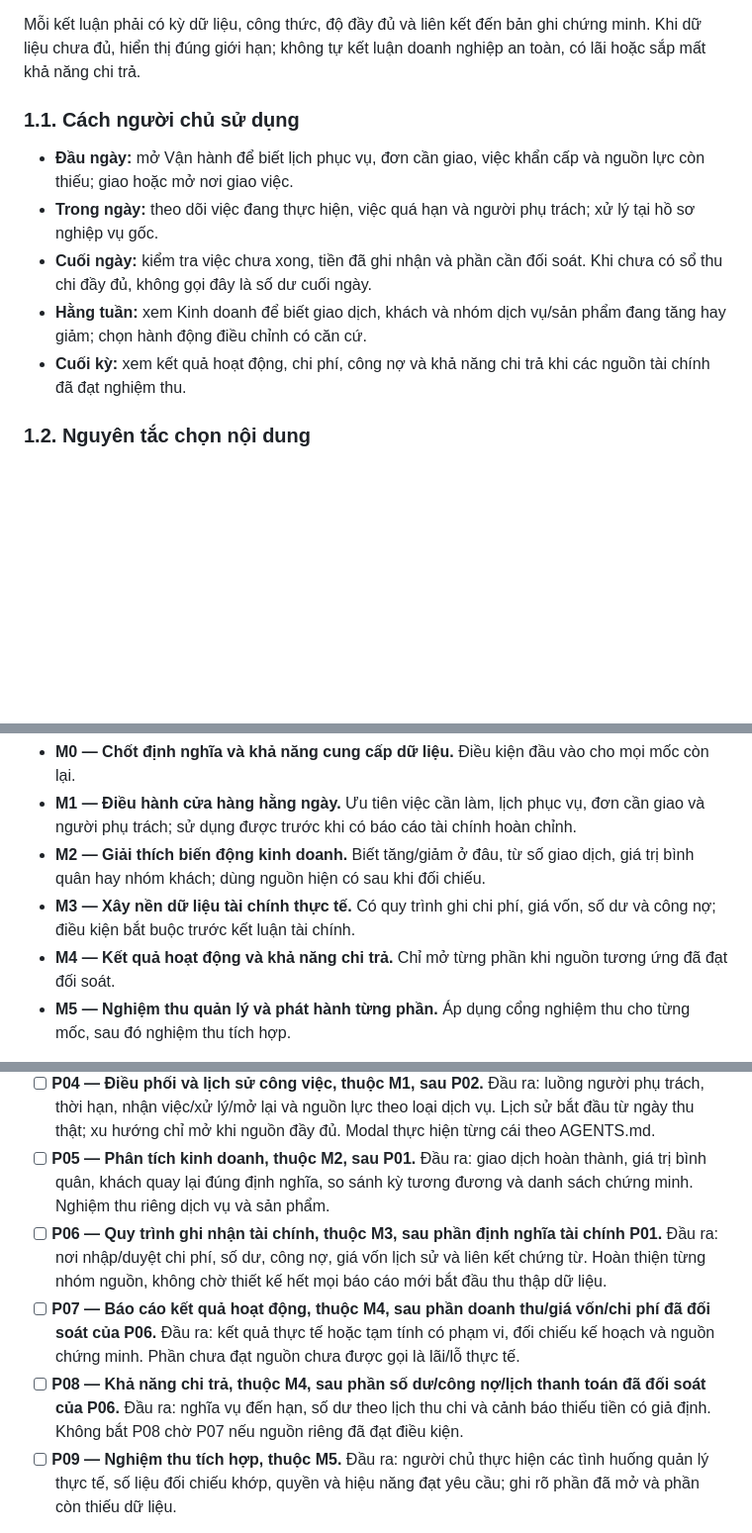
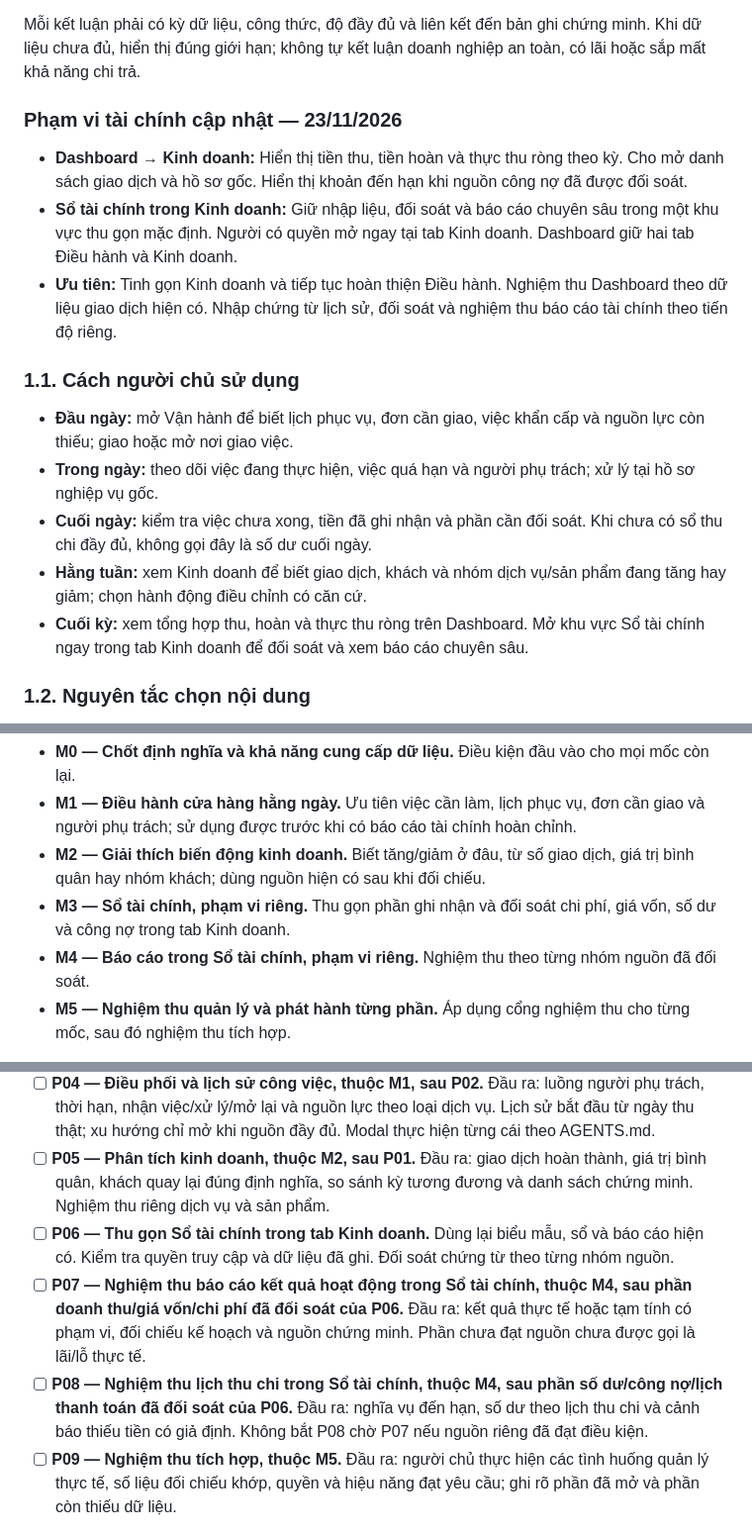
Before and after one commit to lleewyn/Pawpal, a Markdown page: docs/dashboard-development-plan.md, 3 parts joined by grey strips. Shown at 99% size. Drawn GitHub-style; blank space fills up the shorter version.

```diff
--- a/docs/dashboard-development-plan.md
+++ b/docs/dashboard-development-plan.md
@@ -18,13 +18,19 @@ Dashboard phải trả lời được năm câu hỏi:
 
 Mỗi kết luận phải có kỳ dữ liệu, công thức, độ đầy đủ và liên kết đến bản ghi chứng minh. Khi dữ liệu chưa đủ, hiển thị đúng giới hạn; không tự kết luận doanh nghiệp an toàn, có lãi hoặc sắp mất khả năng chi trả.
 
+### Phạm vi tài chính cập nhật — 23/11/2026
+
+- **Dashboard → Kinh doanh:** Hiển thị tiền thu, tiền hoàn và thực thu ròng theo kỳ. Cho mở danh sách giao dịch và hồ sơ gốc. Hiển thị khoản đến hạn khi nguồn công nợ đã được đối soát.
+- **Sổ tài chính trong Kinh doanh:** Giữ nhập liệu, đối soát và báo cáo chuyên sâu trong một khu vực thu gọn mặc định. Người có quyền mở ngay tại tab Kinh doanh. Dashboard giữ hai tab Điều hành và Kinh doanh.
+- **Ưu tiên:** Tinh gọn Kinh doanh và tiếp tục hoàn thiện Điều hành. Nghiệm thu Dashboard theo dữ liệu giao dịch hiện có. Nhập chứng từ lịch sử, đối soát và nghiệm thu báo cáo tài chính theo tiến độ riêng.
+
 ### 1.1. Cách người chủ sử dụng
 
 - **Đầu ngày:** mở Vận hành để biết lịch phục vụ, đơn cần giao, việc khẩn cấp và nguồn lực còn thiếu; giao hoặc mở nơi giao việc.
 - **Trong ngày:** theo dõi việc đang thực hiện, việc quá hạn và người phụ trách; xử lý tại hồ sơ nghiệp vụ gốc.
 - **Cuối ngày:** kiểm tra việc chưa xong, tiền đã ghi nhận và phần cần đối soát. Khi chưa có sổ thu chi đầy đủ, không gọi đây là số dư cuối ngày.
 - **Hằng tuần:** xem Kinh doanh để biết giao dịch, khách và nhóm dịch vụ/sản phẩm đang tăng hay giảm; chọn hành động điều chỉnh có căn cứ.
-- **Cuối kỳ:** xem kết quả hoạt động, chi phí, công nợ và khả năng chi trả khi các nguồn tài chính đã đạt nghiệm thu.
+- **Cuối kỳ:** xem tổng hợp thu, hoàn và thực thu ròng trên Dashboard. Mở khu vực Sổ tài chính ngay trong tab Kinh doanh để đối soát và xem báo cáo chuyên sâu.
 
 ### 1.2. Nguyên tắc chọn nội dung
 
@@ -69,8 +75,8 @@ Triển khai theo các mốc M0 đến M5. Mỗi mốc có đầu ra và điều
 - **M0 — Chốt định nghĩa và khả năng cung cấp dữ liệu.** Điều kiện đầu vào cho mọi mốc còn lại.
 - **M1 — Điều hành cửa hàng hằng ngày.** Ưu tiên việc cần làm, lịch phục vụ, đơn cần giao và người phụ trách; sử dụng được trước khi có báo cáo tài chính hoàn chỉnh.
 - **M2 — Giải thích biến động kinh doanh.** Biết tăng/giảm ở đâu, từ số giao dịch, giá trị bình quân hay nhóm khách; dùng nguồn hiện có sau khi đối chiếu.
-- **M3 — Xây nền dữ liệu tài chính thực tế.** Có quy trình ghi chi phí, giá vốn, số dư và công nợ; điều kiện bắt buộc trước kết luận tài chính.
-- **M4 — Kết quả hoạt động và khả năng chi trả.** Chỉ mở từng phần khi nguồn tương ứng đã đạt đối soát.
+- **M3 — Sổ tài chính, phạm vi riêng.** Thu gọn phần ghi nhận và đối soát chi phí, giá vốn, số dư và công nợ trong tab Kinh doanh.
+- **M4 — Báo cáo trong Sổ tài chính, phạm vi riêng.** Nghiệm thu theo từng nhóm nguồn đã đối soát.
 - **M5 — Nghiệm thu quản lý và phát hành từng phần.** Áp dụng cổng nghiệm thu cho từng mốc, sau đó nghiệm thu tích hợp.
 
 Những phần chưa nằm trong đợt đầu: dự báo bằng AI, kết luận tự động nguy cơ phá sản, thay thế hệ thống kế toán đầy đủ, thêm tab hoặc viết lại toàn bộ Admin.
@@ -327,9 +333,9 @@ Không thêm khối chỉ để lấp chỗ trống. Trạng thái trống là k
 - [ ] **P03 — Bản Vận hành sử dụng đầu tiên, thuộc M1, sau P02.** Đầu ra: tóm tắt, danh sách việc và nhịp phục vụ; kiểm tra mở hồ sơ, bộ lọc, nguồn lỗi một phần, desktop/điện thoại. Có thể nghiệm thu và sử dụng trước các gói sau.
 - [ ] **P04 — Điều phối và lịch sử công việc, thuộc M1, sau P02.** Đầu ra: luồng người phụ trách, thời hạn, nhận việc/xử lý/mở lại và nguồn lực theo loại dịch vụ. Lịch sử bắt đầu từ ngày thu thật; xu hướng chỉ mở khi nguồn đầy đủ. Modal thực hiện từng cái theo AGENTS.md.
 - [ ] **P05 — Phân tích kinh doanh, thuộc M2, sau P01.** Đầu ra: giao dịch hoàn thành, giá trị bình quân, khách quay lại đúng định nghĩa, so sánh kỳ tương đương và danh sách chứng minh. Nghiệm thu riêng dịch vụ và sản phẩm.
-- [ ] **P06 — Quy trình ghi nhận tài chính, thuộc M3, sau phần định nghĩa tài chính P01.** Đầu ra: nơi nhập/duyệt chi phí, số dư, công nợ, giá vốn lịch sử và liên kết chứng từ. Hoàn thiện từng nhóm nguồn, không chờ thiết kế hết mọi báo cáo mới bắt đầu thu thập dữ liệu.
-- [ ] **P07 — Báo cáo kết quả hoạt động, thuộc M4, sau phần doanh thu/giá vốn/chi phí đã đối soát của P06.** Đầu ra: kết quả thực tế hoặc tạm tính có phạm vi, đối chiếu kế hoạch và nguồn chứng minh. Phần chưa đạt nguồn chưa được gọi là lãi/lỗ thực tế.
-- [ ] **P08 — Khả năng chi trả, thuộc M4, sau phần số dư/công nợ/lịch thanh toán đã đối soát của P06.** Đầu ra: nghĩa vụ đến hạn, số dư theo lịch thu chi và cảnh báo thiếu tiền có giả định. Không bắt P08 chờ P07 nếu nguồn riêng đã đạt điều kiện.
+- [ ] **P06 — Thu gọn Sổ tài chính trong tab Kinh doanh.** Dùng lại biểu mẫu, sổ và báo cáo hiện có. Kiểm tra quyền truy cập và dữ liệu đã ghi. Đối soát chứng từ theo từng nhóm nguồn.
+- [ ] **P07 — Nghiệm thu báo cáo kết quả hoạt động trong Sổ tài chính, thuộc M4, sau phần doanh thu/giá vốn/chi phí đã đối soát của P06.** Đầu ra: kết quả thực tế hoặc tạm tính có phạm vi, đối chiếu kế hoạch và nguồn chứng minh. Phần chưa đạt nguồn chưa được gọi là lãi/lỗ thực tế.
+- [ ] **P08 — Nghiệm thu lịch thu chi trong Sổ tài chính, thuộc M4, sau phần số dư/công nợ/lịch thanh toán đã đối soát của P06.** Đầu ra: nghĩa vụ đến hạn, số dư theo lịch thu chi và cảnh báo thiếu tiền có giả định. Không bắt P08 chờ P07 nếu nguồn riêng đã đạt điều kiện.
 - [ ] **P09 — Nghiệm thu tích hợp, thuộc M5.** Đầu ra: người chủ thực hiện các tình huống quản lý thực tế, số liệu đối chiếu khớp, quyền và hiệu năng đạt yêu cầu; ghi rõ phần đã mở và phần còn thiếu dữ liệu.
 
 Tất cả gói do người triển khai chuẩn bị phương án, mã và bằng chứng kiểm tra. Người chủ nghiệm thu theo quyết định kinh doanh; người phụ trách dữ liệu thực tế xác nhận nguồn và đối soát. Không coi việc đánh dấu hoàn thành một giao diện là hoàn thành nguồn dữ liệu của nó.
```
Also changed, not shown: other parts of docs/dashboard-development-plan.md (+6 -4 lines), docs/verification/dashboard-release-check.md (+9 -0 lines), docs/verification/chat-support-boundary/chat-handoff-mobile.png, docs/verification/chat-support-boundary/chat-support-desktop.png, docs/verification/chat-support-boundary/chat-support-mobile.png, 12 other files.
